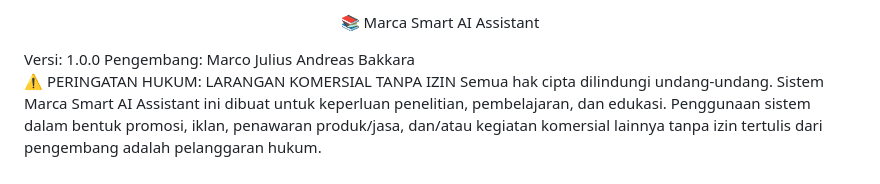
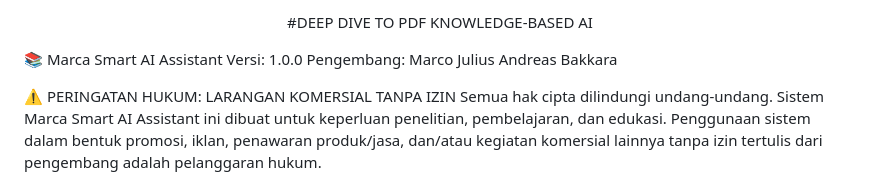
Before and after one commit to MarcaBot/Marca-AI, a Markdown page: README.md, the part around the change. Drawn GitHub-style.

```diff
--- a/README.md
+++ b/README.md
@@ -1,4 +1,6 @@
-<p align="center">📚 Marca Smart AI Assistant</p>
+<p align="center">#DEEP DIVE TO PDF KNOWLEDGE-BASED AI</p>
+
+📚 Marca Smart AI Assistant
 Versi: 1.0.0
 Pengembang: Marco Julius Andreas Bakkara
 
```
